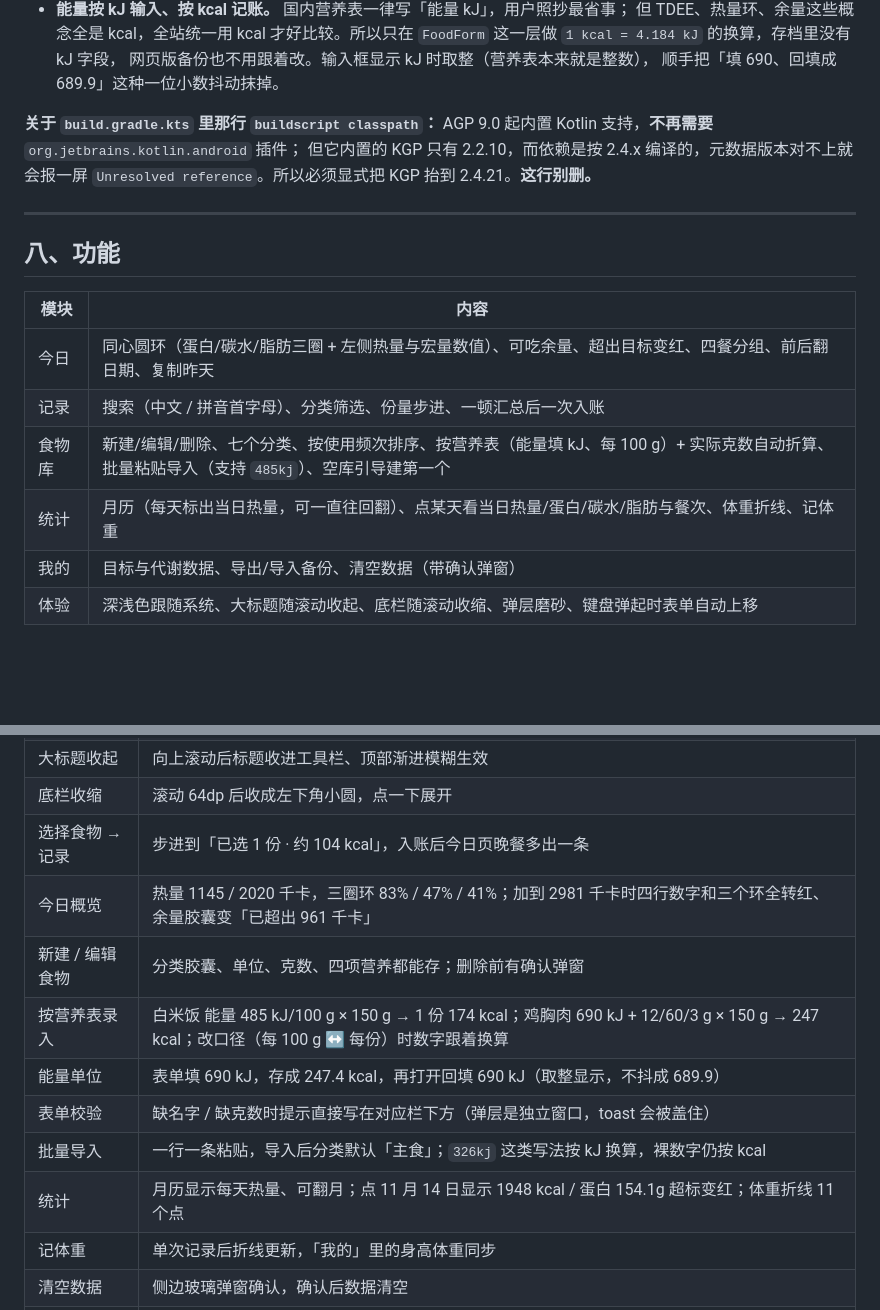
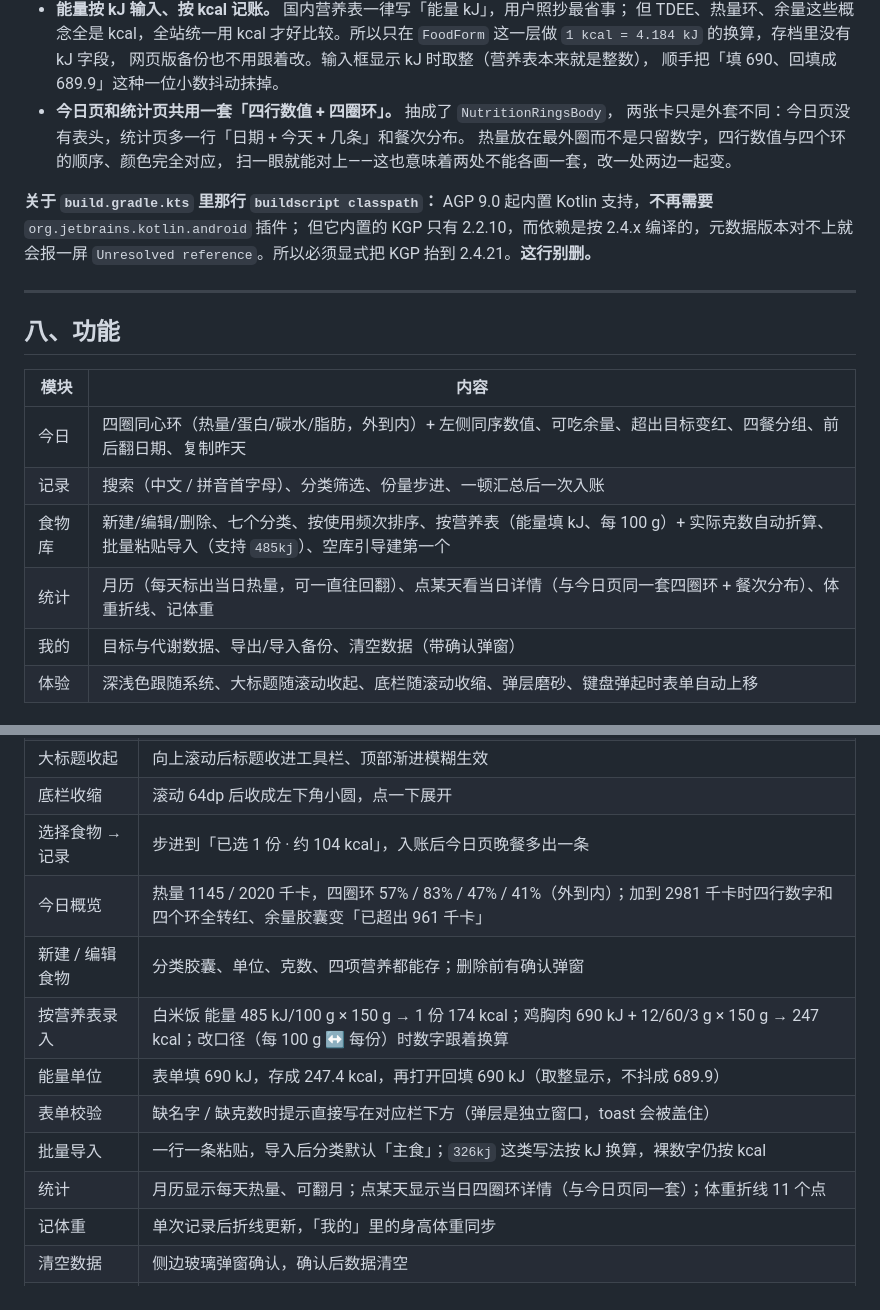
Before and after one commit to tangcan-coder/Fitlog, a Markdown page: README.md, 2 parts joined by grey strips. Drawn GitHub-style; blank space fills up the shorter version.

```diff
--- a/README.md
+++ b/README.md
@@ -310,6 +310,10 @@ D:\AndroidProjects\FitLog\
   `FoodForm` 这一层做 `1 kcal = 4.184 kJ` 的换算，存档里没有 kJ 字段，
   网页版备份也不用跟着改。输入框显示 kJ 时取整（营养表本来就是整数），
   顺手把「填 690、回填成 689.9」这种一位小数抖动抹掉。
+- **今日页和统计页共用一套「四行数值 + 四圈环」。** 抽成了 `NutritionRingsBody`，
+  两张卡只是外套不同：今日页没有表头，统计页多一行「日期 + 今天 + 几条」和餐次分布。
+  热量放在最外圈而不是只留数字，四行数值与四个环的顺序、颜色完全对应，
+  扫一眼就能对上——这也意味着两处不能各画一套，改一处两边一起变。
 
 **关于 `build.gradle.kts` 里那行 `buildscript classpath`：**
 AGP 9.0 起内置 Kotlin 支持，**不再需要** `org.jetbrains.kotlin.android` 插件；
@@ -322,10 +326,10 @@ AGP 9.0 起内置 Kotlin 支持，**不再需要** `org.jetbrains.kotlin.android
 
 | 模块 | 内容 |
 |---|---|
-| 今日 | 同心圆环（蛋白/碳水/脂肪三圈 + 左侧热量与宏量数值）、可吃余量、超出目标变红、四餐分组、前后翻日期、复制昨天 |
+| 今日 | 四圈同心环（热量/蛋白/碳水/脂肪，外到内）+ 左侧同序数值、可吃余量、超出目标变红、四餐分组、前后翻日期、复制昨天 |
 | 记录 | 搜索（中文 / 拼音首字母）、分类筛选、份量步进、一顿汇总后一次入账 |
 | 食物库 | 新建/编辑/删除、七个分类、按使用频次排序、按营养表（能量填 kJ、每 100 g）+ 实际克数自动折算、批量粘贴导入（支持 `485kj`）、空库引导建第一个 |
-| 统计 | 月历（每天标出当日热量，可一直往回翻）、点某天看当日热量/蛋白/碳水/脂肪与餐次、体重折线、记体重 |
+| 统计 | 月历（每天标出当日热量，可一直往回翻）、点某天看当日详情（与今日页同一套四圈环 + 餐次分布）、体重折线、记体重 |
 | 我的 | 目标与代谢数据、导出/导入备份、清空数据（带确认弹窗） |
 | 体验 | 深浅色跟随系统、大标题随滚动收起、底栏随滚动收缩、弹层磨砂、键盘弹起时表单自动上移 |
 
@@ -370,13 +374,13 @@ AGP 9.0 起内置 Kotlin 支持，**不再需要** `org.jetbrains.kotlin.android
 | 大标题收起 | 向上滚动后标题收进工具栏、顶部渐进模糊生效 |
 | 底栏收缩 | 滚动 64dp 后收成左下角小圆，点一下展开 |
 | 选择食物 → 记录 | 步进到「已选 1 份 · 约 104 kcal」，入账后今日页晚餐多出一条 |
-| 今日概览 | 热量 1145 / 2020 千卡，三圈环 83% / 47% / 41%；加到 2981 千卡时四行数字和三个环全转红、余量胶囊变「已超出 961 千卡」 |
+| 今日概览 | 热量 1145 / 2020 千卡，四圈环 57% / 83% / 47% / 41%（外到内）；加到 2981 千卡时四行数字和四个环全转红、余量胶囊变「已超出 961 千卡」 |
 | 新建 / 编辑食物 | 分类胶囊、单位、克数、四项营养都能存；删除前有确认弹窗 |
 | 按营养表录入 | 白米饭 能量 485 kJ/100 g × 150 g → 1 份 174 kcal；鸡胸肉 690 kJ + 12/60/3 g × 150 g → 247 kcal；改口径（每 100 g ↔ 每份）时数字跟着换算 |
 | 能量单位 | 表单填 690 kJ，存成 247.4 kcal，再打开回填 690 kJ（取整显示，不抖成 689.9） |
 | 表单校验 | 缺名字 / 缺克数时提示直接写在对应栏下方（弹层是独立窗口，toast 会被盖住） |
 | 批量导入 | 一行一条粘贴，导入后分类默认「主食」；`326kj` 这类写法按 kJ 换算，裸数字仍按 kcal |
-| 统计 | 月历显示每天热量、可翻月；点 11 月 14 日显示 1948 kcal / 蛋白 154.1g 超标变红；体重折线 11 个点 |
+| 统计 | 月历显示每天热量、可翻月；点某天显示当日四圈环详情（与今日页同一套）；体重折线 11 个点 |
 | 记体重 | 单次记录后折线更新，「我的」里的身高体重同步 |
 | 清空数据 | 侧边玻璃弹窗确认，确认后数据清空 |
 | 深浅色 | 两套色板都正常，状态栏图标随之反色，玻璃材质自动换配方 |
```
Also changed, not shown: other parts of README.md (+1 -1 lines), docs/screenshots/scrolled-dark.png, docs/screenshots/stats-dark.png, docs/screenshots/stats-light.png, docs/screenshots/today-light.png, 2 other files.
